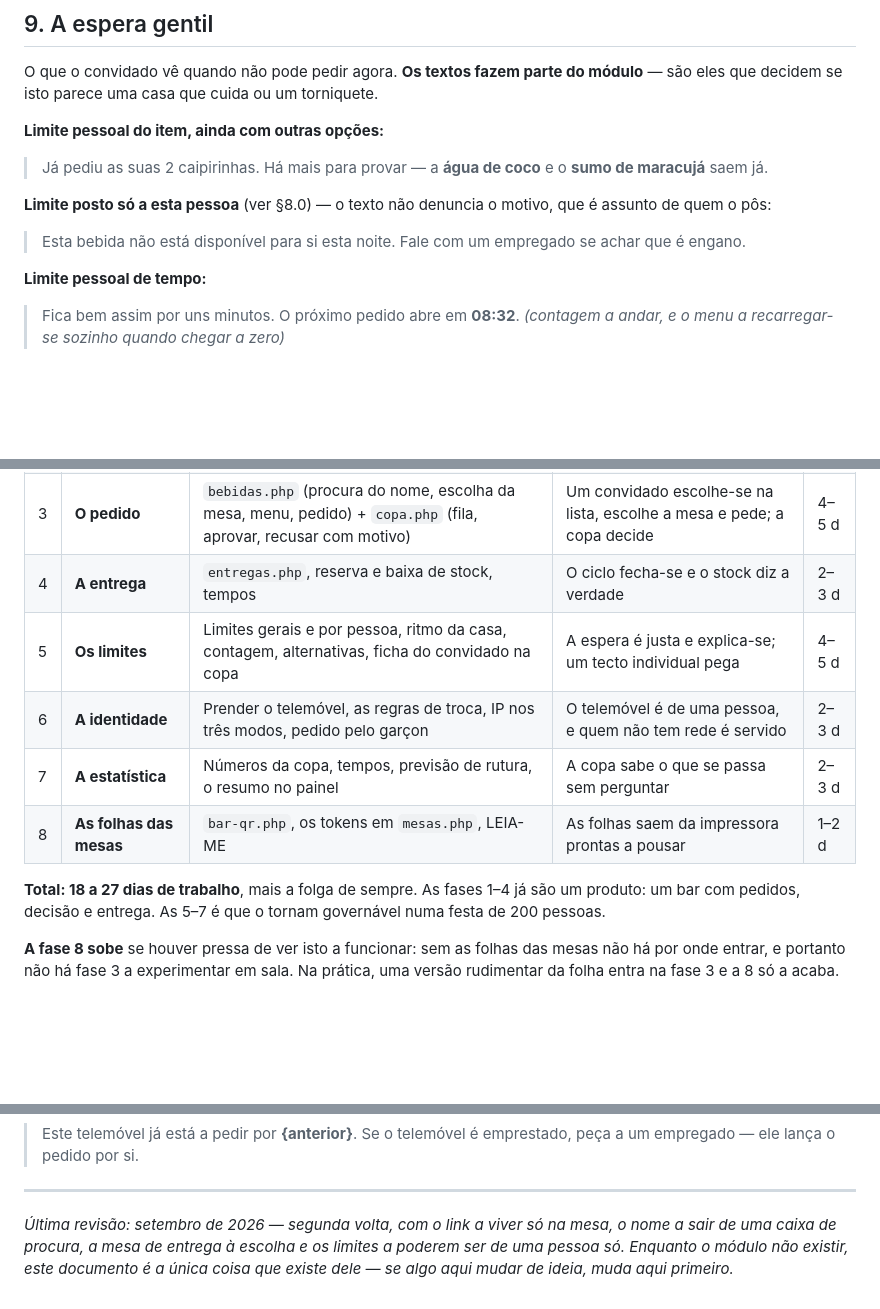
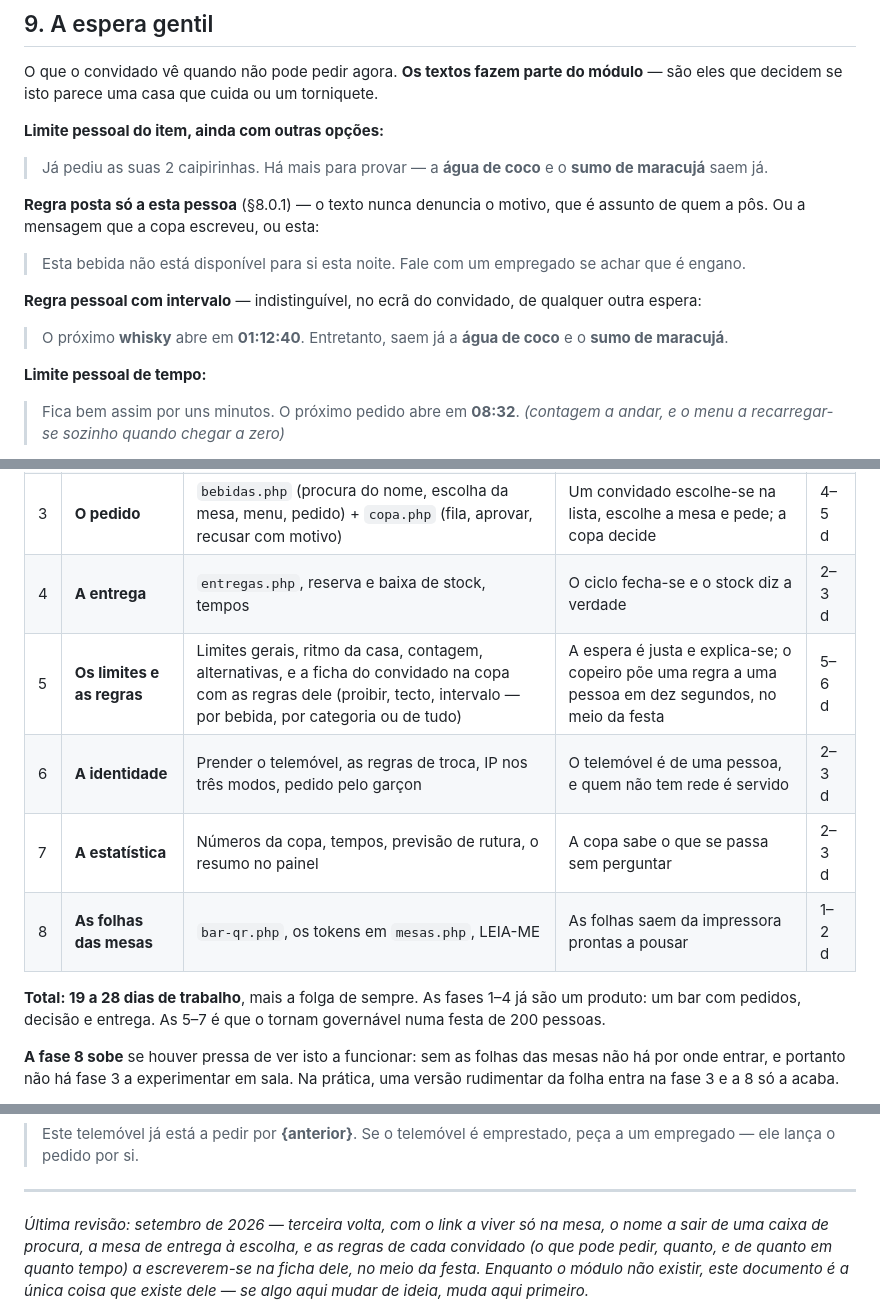
Before and after one commit to nego-0/wed, a Markdown page: casamento_web/docs/modulo-bar.md, 3 parts joined by grey strips. Drawn GitHub-style; blank space fills up the shorter version.

```diff
--- a/casamento_web/docs/modulo-bar.md
+++ b/casamento_web/docs/modulo-bar.md
@@ -438,10 +500,15 @@ torniquete.
 > Já pediu as suas 2 caipirinhas. Há mais para provar — a **água de coco** e o
 > **sumo de maracujá** saem já.
 
-**Limite posto só a esta pessoa** (ver §8.0) — o texto não denuncia o motivo,
-que é assunto de quem o pôs:
+**Regra posta só a esta pessoa** (§8.0.1) — o texto nunca denuncia o motivo,
+que é assunto de quem a pôs. Ou a mensagem que a copa escreveu, ou esta:
 > Esta bebida não está disponível para si esta noite. Fale com um empregado se
 > achar que é engano.
+
+**Regra pessoal com intervalo** — indistinguível, no ecrã do convidado, de
+qualquer outra espera:
+> O próximo **whisky** abre em **01:12:40**. Entretanto, saem já a **água de
+> coco** e o **sumo de maracujá**.
 
 **Limite pessoal de tempo:**
 > Fica bem assim por uns minutos. O próximo pedido abre em **08:32**.
@@ -958,12 +1036,12 @@ minhas e grosseiras — dias de trabalho, não promessas.
 | 2 | **O menu** | `bar.php`: categorias, itens, fotografias, stock inicial, abrir/fechar | Os noivos montam o bar e vêem-no montado | 2–3 d |
 | 3 | **O pedido** | `bebidas.php` (procura do nome, escolha da mesa, menu, pedido) + `copa.php` (fila, aprovar, recusar com motivo) | Um convidado escolhe-se na lista, escolhe a mesa e pede; a copa decide | 4–5 d |
 | 4 | **A entrega** | `entregas.php`, reserva e baixa de stock, tempos | O ciclo fecha-se e o stock diz a verdade | 2–3 d |
-| 5 | **Os limites** | Limites gerais e por pessoa, ritmo da casa, contagem, alternativas, ficha do convidado na copa | A espera é justa e explica-se; um tecto individual pega | 4–5 d |
+| 5 | **Os limites e as regras** | Limites gerais, ritmo da casa, contagem, alternativas, e a ficha do convidado na copa com as regras dele (proibir, tecto, intervalo — por bebida, por categoria ou de tudo) | A espera é justa e explica-se; o copeiro põe uma regra a uma pessoa em dez segundos, no meio da festa | 5–6 d |
 | 6 | **A identidade** | Prender o telemóvel, as regras de troca, IP nos três modos, pedido pelo garçon | O telemóvel é de uma pessoa, e quem não tem rede é servido | 2–3 d |
 | 7 | **A estatística** | Números da copa, tempos, previsão de rutura, o resumo no painel | A copa sabe o que se passa sem perguntar | 2–3 d |
 | 8 | **As folhas das mesas** | `bar-qr.php`, os tokens em `mesas.php`, LEIA-ME | As folhas saem da impressora prontas a pousar | 1–2 d |
 
-**Total: 18 a 27 dias de trabalho**, mais a folga de sempre. As fases 1–4 já
+**Total: 19 a 28 dias de trabalho**, mais a folga de sempre. As fases 1–4 já
 são um produto: um bar com pedidos, decisão e entrega. As 5–7 é que o tornam
 governável numa festa de 200 pessoas.
 
@@ -1092,8 +1170,9 @@ não para inventar durante a implementação.
 
 ---
 
-*Última revisão: setembro de 2026 — segunda volta, com o link a viver só na
-mesa, o nome a sair de uma caixa de procura, a mesa de entrega à escolha e os
-limites a poderem ser de uma pessoa só. Enquanto o módulo não existir, este
+*Última revisão: setembro de 2026 — terceira volta, com o link a viver só na
+mesa, o nome a sair de uma caixa de procura, a mesa de entrega à escolha, e as
+regras de cada convidado (o que pode pedir, quanto, e de quanto em quanto
+tempo) a escreverem-se na ficha dele, no meio da festa. Enquanto o módulo não existir, este
 documento é a única coisa que existe dele — se algo aqui mudar de ideia, muda
 aqui primeiro.*
```
Also changed, not shown: other parts of casamento_web/docs/modulo-bar.md (+82 -9 lines).
